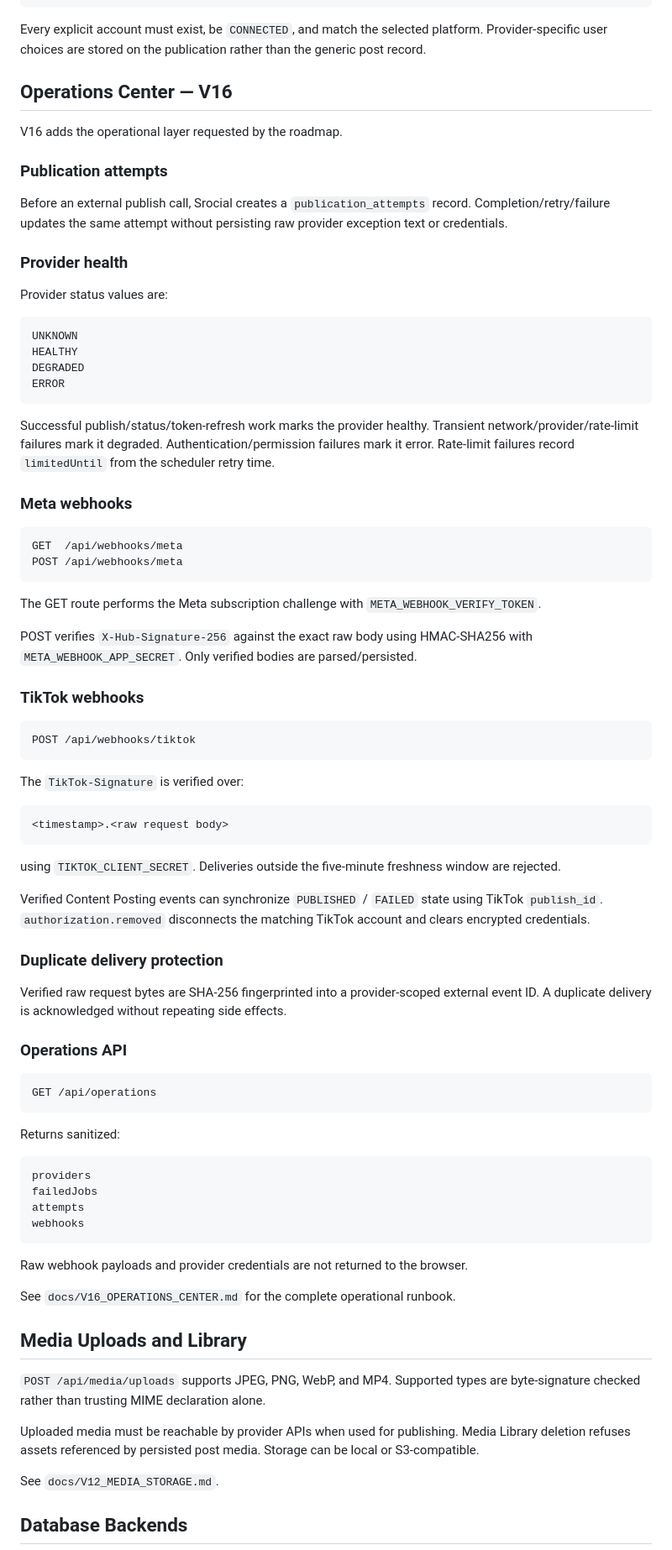
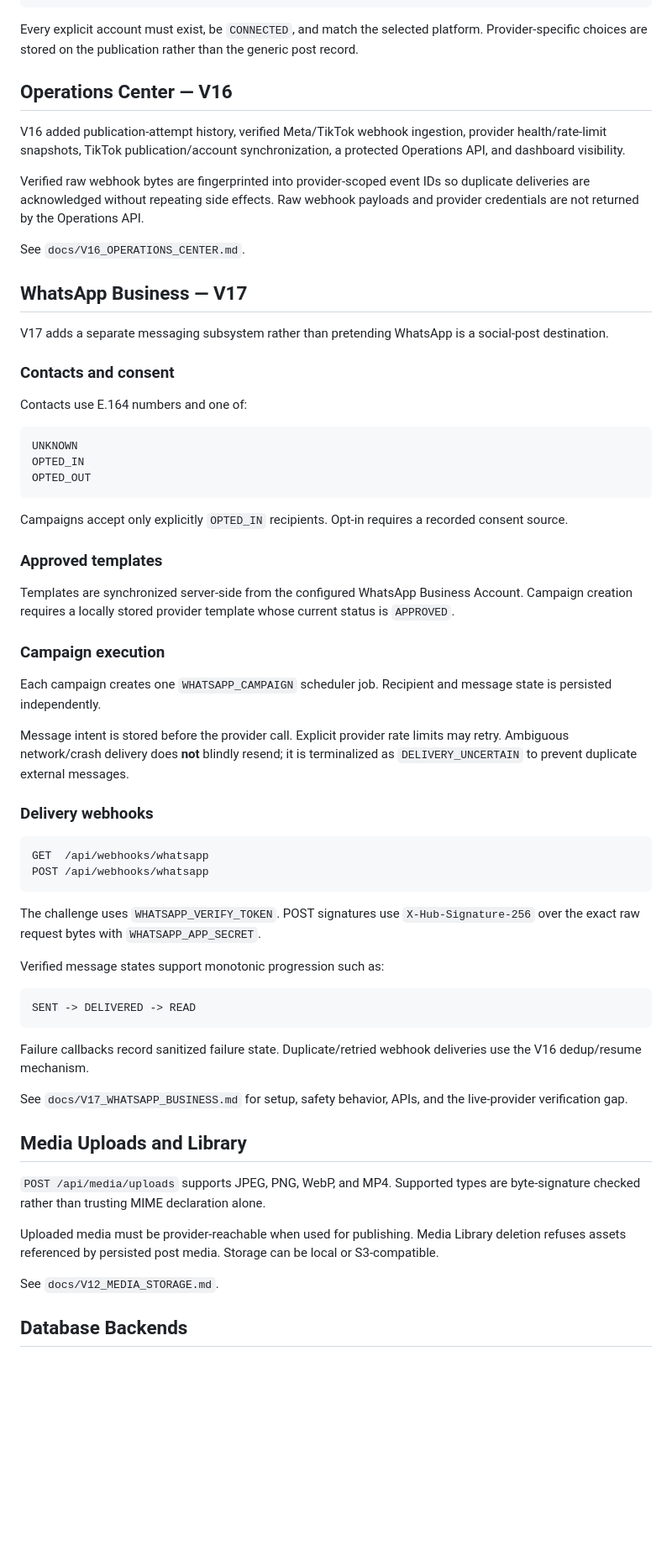
Before and after one commit to OzansanT/srocial, a Markdown page: README.md, the part around one of its changes. Shown at 84% size. GitHub-like rendering; blank space fills up the shorter version.

Commit message:
docs: advance project status and roadmap to V17

````diff
--- a/README.md
+++ b/README.md
@@ -276,84 +259,66 @@ Content-Type: application/json
 }
 ```
 
-Every explicit account must exist, be `CONNECTED`, and match the selected platform. Provider-specific user choices are stored on the publication rather than the generic post record.
+Every explicit account must exist, be `CONNECTED`, and match the selected platform. Provider-specific choices are stored on the publication rather than the generic post record.
 
 ## Operations Center — V16
 
-V16 adds the operational layer requested by the roadmap.
+V16 added publication-attempt history, verified Meta/TikTok webhook ingestion, provider health/rate-limit snapshots, TikTok publication/account synchronization, a protected Operations API, and dashboard visibility.
 
-### Publication attempts
+Verified raw webhook bytes are fingerprinted into provider-scoped event IDs so duplicate deliveries are acknowledged without repeating side effects. Raw webhook payloads and provider credentials are not returned by the Operations API.
 
-Before an external publish call, Srocial creates a `publication_attempts` record. Completion/retry/failure updates the same attempt without persisting raw provider exception text or credentials.
+See `docs/V16_OPERATIONS_CENTER.md`.
 
-### Provider health
+## WhatsApp Business — V17
 
-Provider status values are:
+V17 adds a separate messaging subsystem rather than pretending WhatsApp is a social-post destination.
+
+### Contacts and consent
+
+Contacts use E.164 numbers and one of:
 
 ```text
 UNKNOWN
-HEALTHY
-DEGRADED
-ERROR
+OPTED_IN
+OPTED_OUT
 ```
 
-Successful publish/status/token-refresh work marks the provider healthy. Transient network/provider/rate-limit failures mark it degraded. Authentication/permission failures mark it error. Rate-limit failures record `limitedUntil` from the scheduler retry time.
+Campaigns accept only explicitly `OPTED_IN` recipients. Opt-in requires a recorded consent source.
 
-### Meta webhooks
+### Approved templates
+
+Templates are synchronized server-side from the configured WhatsApp Business Account. Campaign creation requires a locally stored provider template whose current status is `APPROVED`.
+
+### Campaign execution
+
+Each campaign creates one `WHATSAPP_CAMPAIGN` scheduler job. Recipient and message state is persisted independently.
+
+Message intent is stored before the provider call. Explicit provider rate limits may retry. Ambiguous network/crash delivery does **not** blindly resend; it is terminalized as `DELIVERY_UNCERTAIN` to prevent duplicate external messages.
+
+### Delivery webhooks
 
 ```text
-GET  /api/webhooks/meta
-POST /api/webhooks/meta
+GET  /api/webhooks/whatsapp
+POST /api/webhooks/whatsapp
 ```
 
-The GET route performs the Meta subscription challenge with `META_WEBHOOK_VERIFY_TOKEN`.
+The challenge uses `WHATSAPP_VERIFY_TOKEN`. POST signatures use `X-Hub-Signature-256` over the exact raw request bytes with `WHATSAPP_APP_SECRET`.
 
-POST verifies `X-Hub-Signature-256` against the exact raw body using HMAC-SHA256 with `META_WEBHOOK_APP_SECRET`. Only verified bodies are parsed/persisted.
-
-### TikTok webhooks
+Verified message states support monotonic progression such as:
 
 ```text
-POST /api/webhooks/tiktok
+SENT -> DELIVERED -> READ
 ```
 
-The `TikTok-Signature` is verified over:
+Failure callbacks record sanitized failure state. Duplicate/retried webhook deliveries use the V16 dedup/resume mechanism.
 
-```text
-<timestamp>.<raw request body>
-```
-
-using `TIKTOK_CLIENT_SECRET`. Deliveries outside the five-minute freshness window are rejected.
-
-Verified Content Posting events can synchronize `PUBLISHED` / `FAILED` state using TikTok `publish_id`. `authorization.removed` disconnects the matching TikTok account and clears encrypted credentials.
-
-### Duplicate delivery protection
-
-Verified raw request bytes are SHA-256 fingerprinted into a provider-scoped external event ID. A duplicate delivery is acknowledged without repeating side effects.
-
-### Operations API
-
-```text
-GET /api/operations
-```
-
-Returns sanitized:
-
-```text
-providers
-failedJobs
-attempts
-webhooks
-```
-
-Raw webhook payloads and provider credentials are not returned to the browser.
-
-See `docs/V16_OPERATIONS_CENTER.md` for the complete operational runbook.
+See `docs/V17_WHATSAPP_BUSINESS.md` for setup, safety behavior, APIs, and the live-provider verification gap.
 
 ## Media Uploads and Library
 
 `POST /api/media/uploads` supports JPEG, PNG, WebP, and MP4. Supported types are byte-signature checked rather than trusting MIME declaration alone.
 
-Uploaded media must be reachable by provider APIs when used for publishing. Media Library deletion refuses assets referenced by persisted post media. Storage can be local or S3-compatible.
+Uploaded media must be provider-reachable when used for publishing. Media Library deletion refuses assets referenced by persisted post media. Storage can be local or S3-compatible.
 
 See `docs/V12_MEDIA_STORAGE.md`.
 
````
Also changed, not shown: other parts of README.md (+85 -94 lines).
